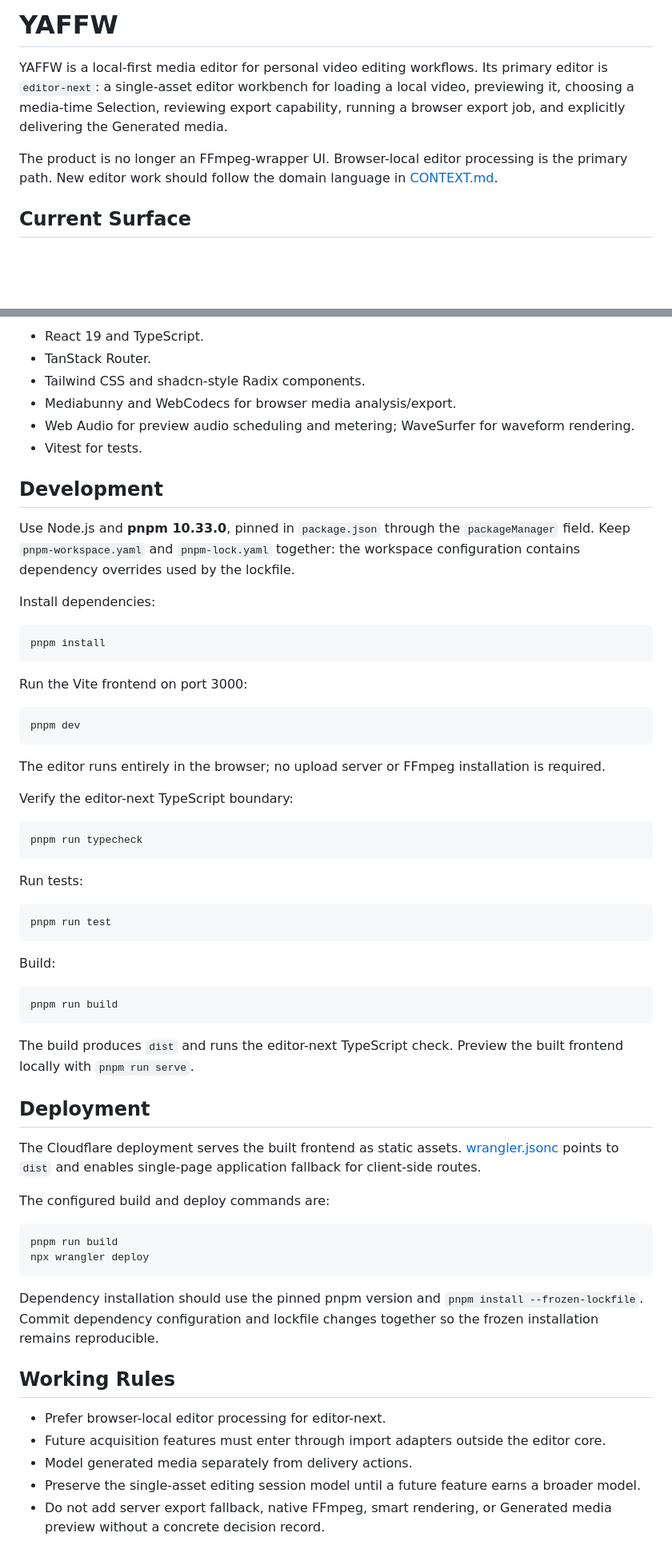
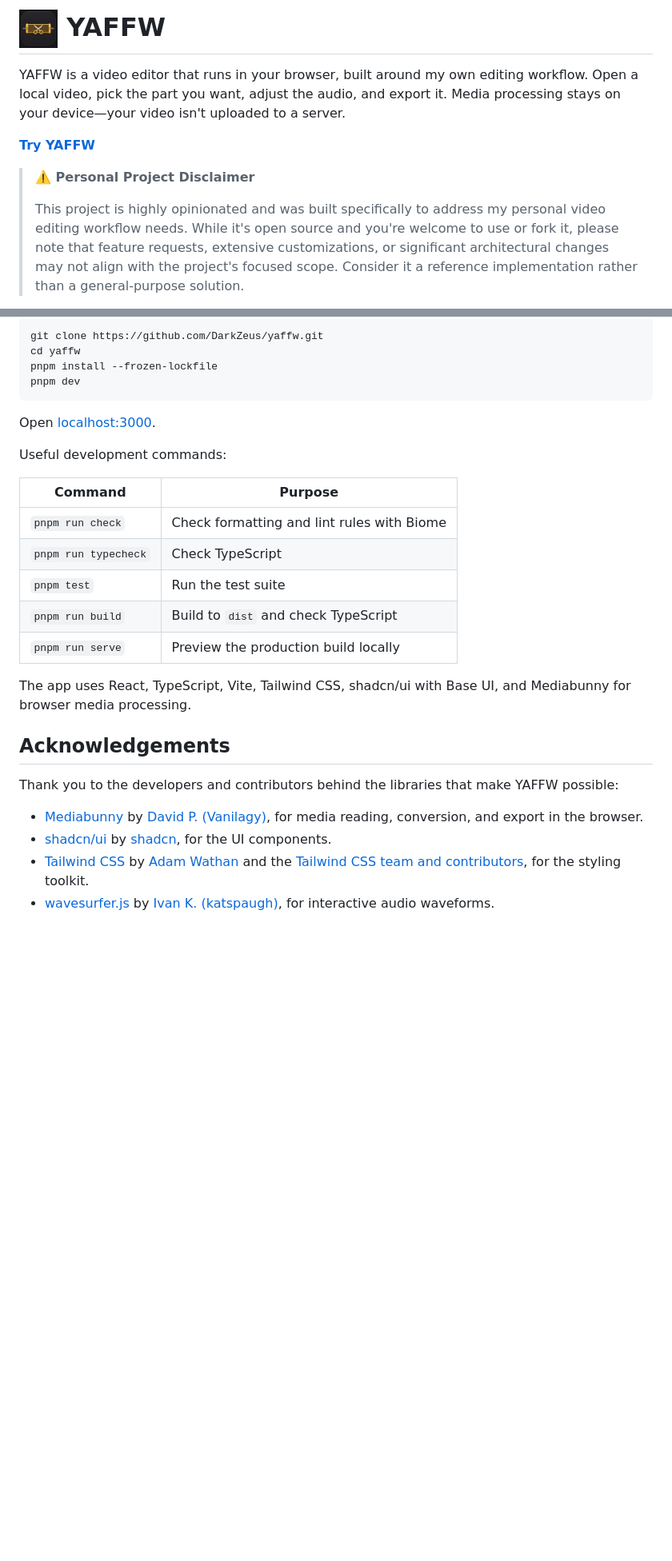
Before and after one commit to DarkZeus/yaffw, a Markdown page: README.md, 2 parts joined by grey strips. Shown at 80% size. GitHub-like rendering; pictures changed too: public/icon-512.png (added); blank space fills up the shorter version.

````diff
--- a/README.md
+++ b/README.md
@@ -1,8 +1,10 @@
-# YAFFW
+# <img src="./public/icon-512.png" alt="" width="48" height="48"> YAFFW
 
-YAFFW is a local-first media editor for personal video editing workflows. Its primary editor is `editor-next`: a single-asset editor workbench for loading a local video, previewing it, choosing a media-time Selection, reviewing export capability, running a browser export job, and explicitly delivering the Generated media.
+YAFFW is a video editor that runs in your browser, built around my own editing workflow. Open a local video, pick the part you want, adjust the audio, and export it. Media processing stays on your device—your video isn't uploaded to a server.
 
-The product is no longer an FFmpeg-wrapper UI. Browser-local editor processing is the primary path. New editor work should follow the domain language in [CONTEXT.md](./CONTEXT.md).
+**[Try YAFFW](https://yaffw.serhii-resnyanskyi.workers.dev/)**
 
-## Current Surface
+> **⚠️ Personal Project Disclaimer**
+>
+> This project is highly opinionated and was built specifically to address my personal video editing workflow needs. While it's open source and you're welcome to use or fork it, please note that feature requests, extensive customizations, or significant architectural changes may not align with the project's focused scope. Consider it a reference implementation rather than a general-purpose solution.
 
@@ -59,67 +52,30 @@ Completed PRDs and issue implementation plans should stay in GitHub issue histor
 
-- React 19 and TypeScript.
-- TanStack Router.
-- Tailwind CSS and shadcn-style Radix components.
-- Mediabunny and WebCodecs for browser media analysis/export.
-- Web Audio for preview audio scheduling and metering; WaveSurfer for waveform rendering.
-- Vitest for tests.
-
-## Development
-
-Use Node.js and **pnpm 10.33.0**, pinned in `package.json` through the `packageManager` field. Keep `pnpm-workspace.yaml` and `pnpm-lock.yaml` together: the workspace configuration contains dependency overrides used by the lockfile.
-
-Install dependencies:
-
-```bash
-pnpm install
-```
-
-Run the Vite frontend on port 3000:
-
-```bash
+```sh
+git clone https://github.com/DarkZeus/yaffw.git
+cd yaffw
+pnpm install --frozen-lockfile
 pnpm dev
 ```
 
-The editor runs entirely in the browser; no upload server or FFmpeg installation is required.
+Open [localhost:3000](http://localhost:3000).
 
-Verify the editor-next TypeScript boundary:
+Useful development commands:
 
-```bash
-pnpm run typecheck
-```
+| Command | Purpose |
+| --- | --- |
+| `pnpm run check` | Check formatting and lint rules with Biome |
+| `pnpm run typecheck` | Check TypeScript |
+| `pnpm test` | Run the test suite |
+| `pnpm run build` | Build to `dist` and check TypeScript |
+| `pnpm run serve` | Preview the production build locally |
 
-Run tests:
+The app uses React, TypeScript, Vite, Tailwind CSS, shadcn/ui with Base UI, and Mediabunny for browser media processing.
 
-```bash
-pnpm run test
-```
+## Acknowledgements
 
-Build:
+Thank you to the developers and contributors behind the libraries that make YAFFW possible:
 
-```bash
-pnpm run build
-```
-
-The build produces `dist` and runs the editor-next TypeScript check. Preview the built frontend locally with `pnpm run serve`.
-
-## Deployment
-
-The Cloudflare deployment serves the built frontend as static assets. [wrangler.jsonc](./wrangler.jsonc) points to `dist` and enables single-page application fallback for client-side routes.
-
-The configured build and deploy commands are:
-
-```bash
-pnpm run build
-npx wrangler deploy
-```
-
-Dependency installation should use the pinned pnpm version and `pnpm install --frozen-lockfile`. Commit dependency configuration and lockfile changes together so the frozen installation remains reproducible.
-
-## Working Rules
-
-- Prefer browser-local editor processing for editor-next.
-- Future acquisition features must enter through import adapters outside the editor core.
-- Model generated media separately from delivery actions.
-- Preserve the single-asset editing session model until a future feature earns a broader model.
-- Do not add server export fallback, native FFmpeg, smart rendering, or
-  Generated media preview without a concrete decision record.
+- [Mediabunny](https://mediabunny.dev/) by [David P. (Vanilagy)](https://github.com/Vanilagy), for media reading, conversion, and export in the browser.
+- [shadcn/ui](https://ui.shadcn.com/) by [shadcn](https://shadcn.com/), for the UI components.
+- [Tailwind CSS](https://tailwindcss.com/) by [Adam Wathan](https://adamwathan.me/) and the [Tailwind CSS team and contributors](https://github.com/tailwindlabs/tailwindcss/graphs/contributors), for the styling toolkit.
+- [wavesurfer.js](https://wavesurfer.xyz/) by [Ivan K. (katspaugh)](https://github.com/katspaugh), for interactive audio waveforms.
````
Also changed, not shown: other parts of README.md (+29 -38 lines), public/apple-touch-icon.png (added), public/icon-192.png (added), 5 other files.
